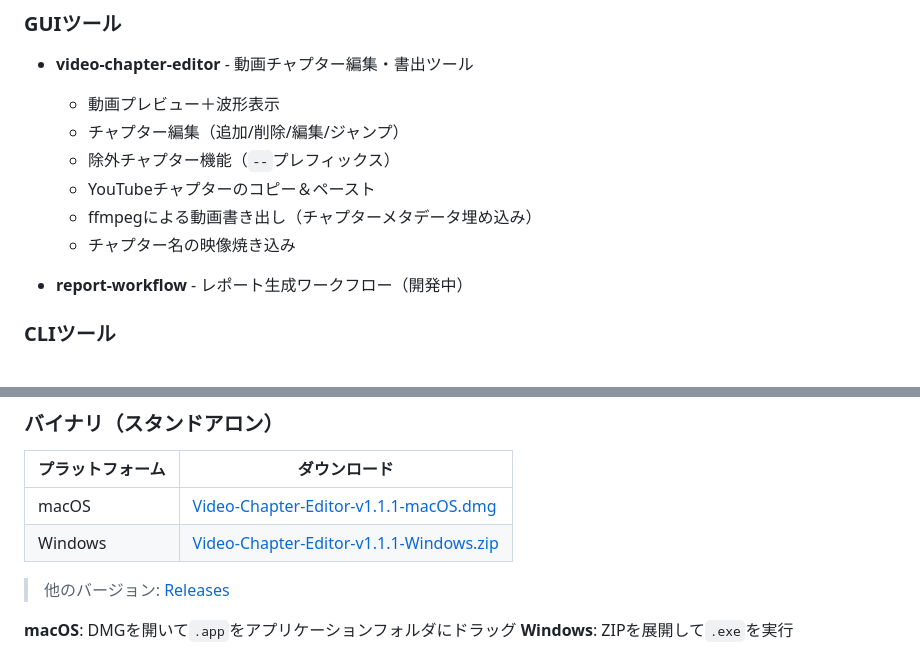
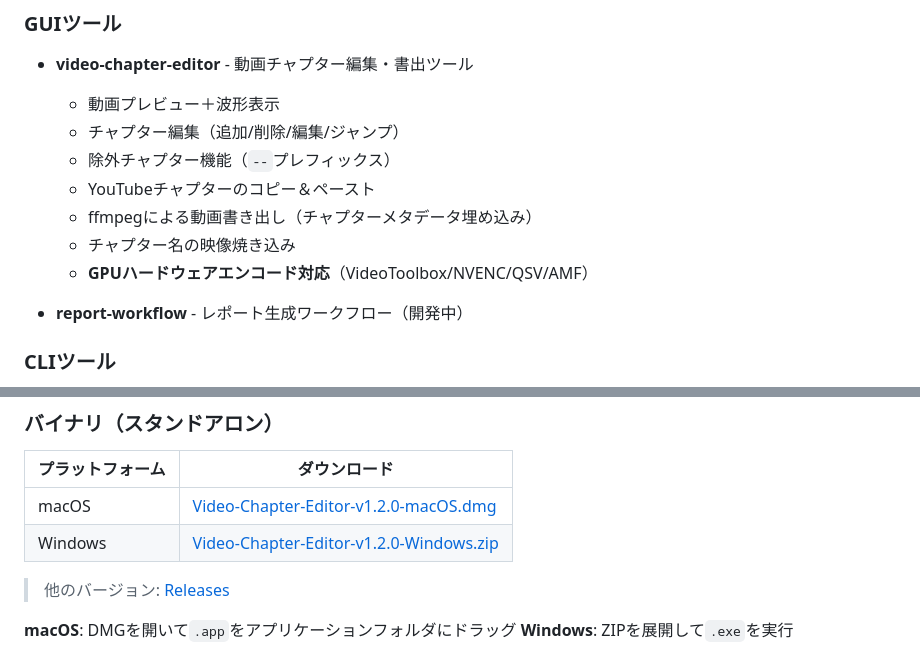
Before and after one commit to mashi727/chaptr, a Markdown page: README.md, 2 parts joined by grey strips. GitHub-like rendering.

Commit message:
Update README for v1.2.0 with GPU encoding feature
🤖 Generated with [Claude Code](https://claude.com/claude-code)

Co-Authored-By: Claude Opus 4.5 <noreply@anthropic.com>

```diff
--- a/README.md
+++ b/README.md
@@ -17,6 +17,7 @@
   - YouTubeチャプターのコピー＆ペースト
   - ffmpegによる動画書き出し（チャプターメタデータ埋め込み）
   - チャプター名の映像焼き込み
+  - **GPUハードウェアエンコード対応**（VideoToolbox/NVENC/QSV/AMF）
 
 - **report-workflow** - レポート生成ワークフロー（開発中）
 
@@ -56,8 +57,8 @@ report-workflow               # レポート生成ワークフロー（開発中
 
 | プラットフォーム | ダウンロード |
 |-----------------|-------------|
-| macOS | [Video-Chapter-Editor-v1.1.1-macOS.dmg](https://github.com/mashi727/rehearsal-workflow/releases/download/v1.1.1/Video-Chapter-Editor-v1.1.1-macOS.dmg) |
-| Windows | [Video-Chapter-Editor-v1.1.1-Windows.zip](https://github.com/mashi727/rehearsal-workflow/releases/download/v1.1.1/Video-Chapter-Editor-v1.1.1-Windows.zip) |
+| macOS | [Video-Chapter-Editor-v1.2.0-macOS.dmg](https://github.com/mashi727/rehearsal-workflow/releases/download/v1.2.0/Video-Chapter-Editor-v1.2.0-macOS.dmg) |
+| Windows | [Video-Chapter-Editor-v1.2.0-Windows.zip](https://github.com/mashi727/rehearsal-workflow/releases/download/v1.2.0/Video-Chapter-Editor-v1.2.0-Windows.zip) |
 
 > 他のバージョン: [Releases](https://github.com/mashi727/rehearsal-workflow/releases)
 
```
